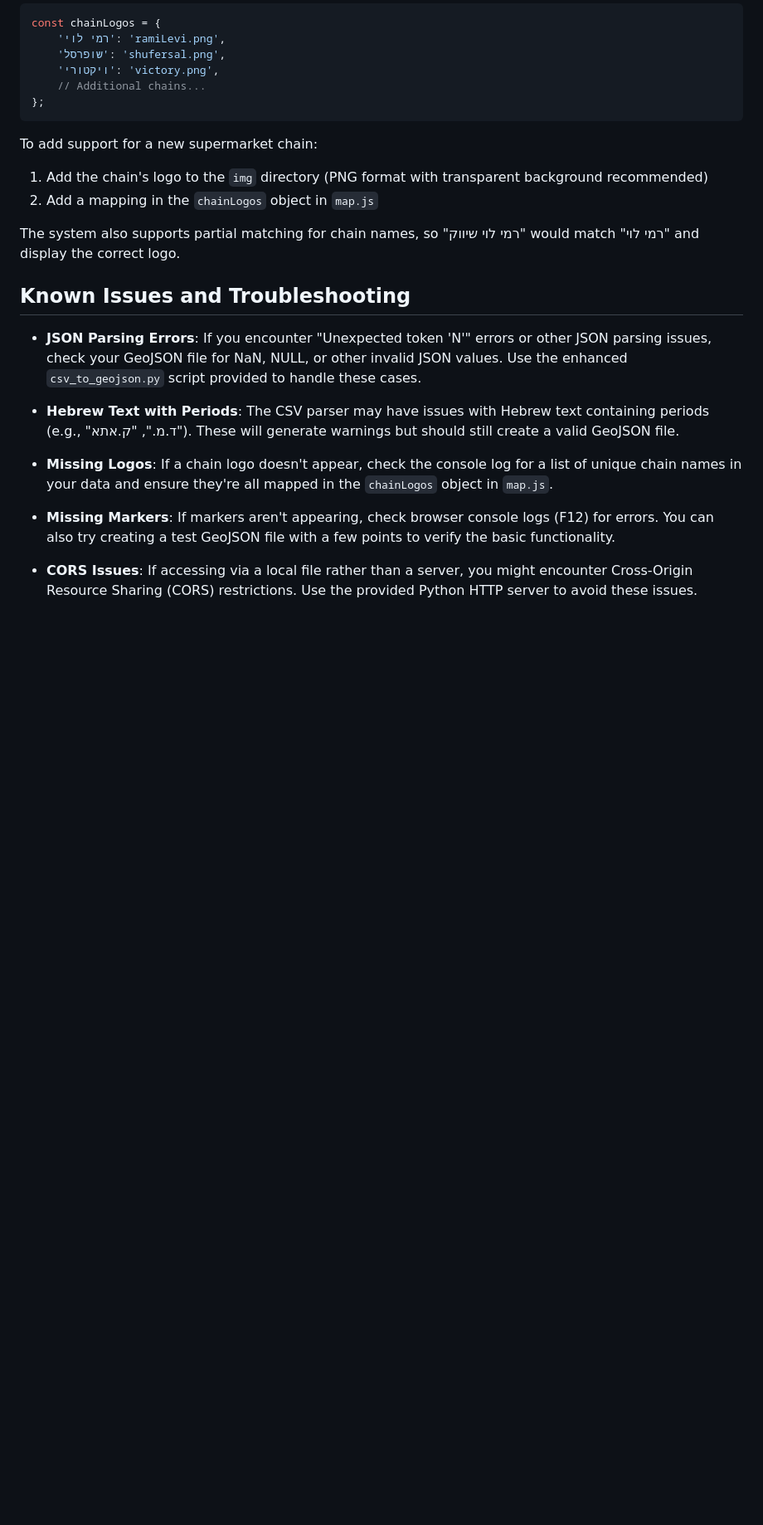
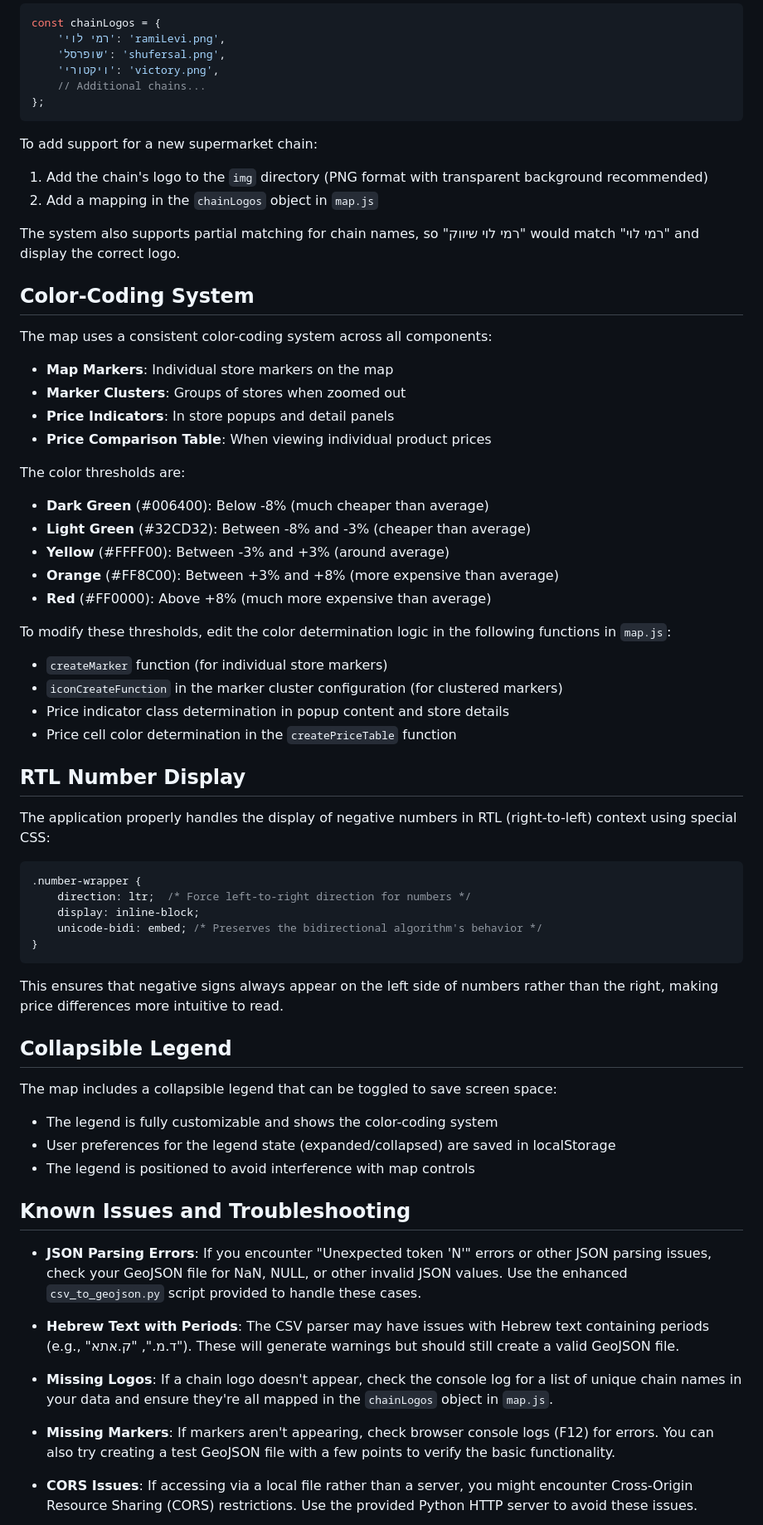
Before and after one commit to aritheman88/efoliknot, a Markdown page: readme.md, the part around one of its changes. Shown at 83% size. Rendered like a GitHub page; blank space fills up the shorter version.

````diff
--- a/readme.md
+++ b/readme.md
@@ -89,6 +95,50 @@ To add support for a new supermarket chain:
 
 The system also supports partial matching for chain names, so "רמי לוי שיווק" would match "רמי לוי" and display the correct logo.
 
+## Color-Coding System
+
+The map uses a consistent color-coding system across all components:
+
+- **Map Markers**: Individual store markers on the map
+- **Marker Clusters**: Groups of stores when zoomed out
+- **Price Indicators**: In store popups and detail panels
+- **Price Comparison Table**: When viewing individual product prices
+
+The color thresholds are:
+- **Dark Green** (#006400): Below -8% (much cheaper than average)
+- **Light Green** (#32CD32): Between -8% and -3% (cheaper than average)
+- **Yellow** (#FFFF00): Between -3% and +3% (around average)
+- **Orange** (#FF8C00): Between +3% and +8% (more expensive than average)
+- **Red** (#FF0000): Above +8% (much more expensive than average)
+
+To modify these thresholds, edit the color determination logic in the following functions in `map.js`:
+- `createMarker` function (for individual store markers)
+- `iconCreateFunction` in the marker cluster configuration (for clustered markers)
+- Price indicator class determination in popup content and store details
+- Price cell color determination in the `createPriceTable` function
+
+## RTL Number Display
+
+The application properly handles the display of negative numbers in RTL (right-to-left) context using special CSS:
+
+```css
+.number-wrapper {
+    direction: ltr;  /* Force left-to-right direction for numbers */
+    display: inline-block;
+    unicode-bidi: embed; /* Preserves the bidirectional algorithm's behavior */
+}
+```
+
+This ensures that negative signs always appear on the left side of numbers rather than the right, making price differences more intuitive to read.
+
+## Collapsible Legend
+
+The map includes a collapsible legend that can be toggled to save screen space:
+
+- The legend is fully customizable and shows the color-coding system
+- User preferences for the legend state (expanded/collapsed) are saved in localStorage
+- The legend is positioned to avoid interference with map controls
+
 ## Known Issues and Troubleshooting
 
 - **JSON Parsing Errors**: If you encounter "Unexpected token 'N'" errors or other JSON parsing issues, check your GeoJSON file for NaN, NULL, or other invalid JSON values. Use the enhanced `csv_to_geojson.py` script provided to handle these cases.
````
Also changed, not shown: other parts of readme.md (+32 -9 lines).
